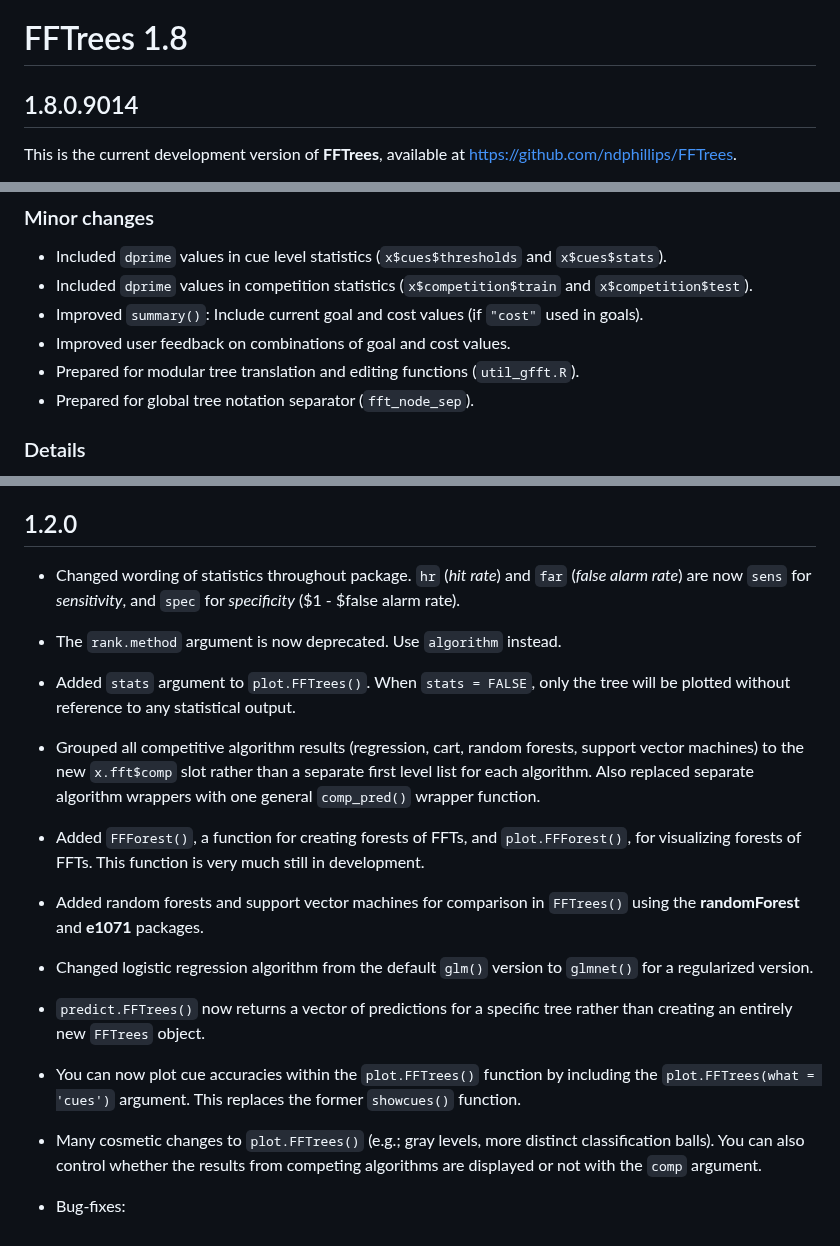
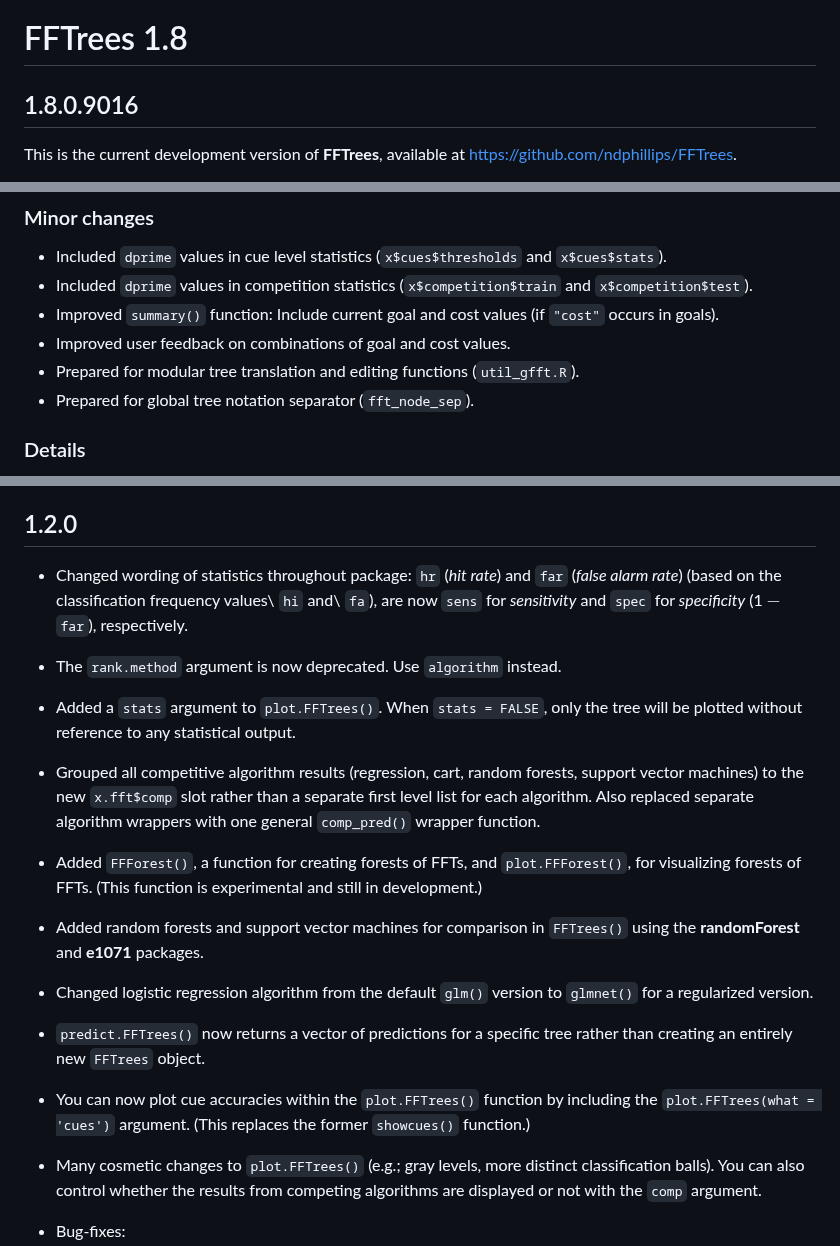
Before and after one commit to ndphillips/FFTrees, a Markdown page: NEWS.md, 3 parts joined by grey strips. Rendered like a GitHub page.

Commit message:
update NEWS

```diff
--- a/NEWS.md
+++ b/NEWS.md
@@ -1,7 +1,7 @@
 
 # FFTrees 1.8
 
-## 1.8.0.9014
+## 1.8.0.9016
 
 This is the current development version of **FFTrees**, available at <https://github.com/ndphillips/FFTrees>.
 
@@ -30,10 +30,11 @@ Changes since last release:
 
 - Included `dprime` values in cue level statistics (`x$cues$thresholds` and `x$cues$stats`).
 - Included `dprime` values in competition statistics (`x$competition$train` and `x$competition$test`).
-- Improved `summary()`: Include current goal and cost values (if `"cost"` used in goals).
+- Improved `summary()` function: Include current goal and cost values (if `"cost"` occurs in goals).
 - Improved user feedback on combinations of goal and cost values.
 - Prepared for modular tree translation and editing functions (`util_gfft.R`).
 - Prepared for global tree notation separator (`fft_node_sep`).
+
 
 <!-- Details: -->
 
@@ -342,16 +343,16 @@ The algorithms are contained in the file `heuristic_algorithm.R` and can be impl
 
 ## 1.2.0
 
-- Changed wording of statistics throughout package. `hr` (_hit rate_) and `far` (_false alarm rate_) are now `sens` for _sensitivity_, and `spec` for _specificity_ ($1 - $false alarm rate).
+- Changed wording of statistics throughout package:
+`hr` (_hit rate_) and `far` (_false alarm rate_) (based on the classification frequency values\ `hi` and\ `fa`), are now `sens` for _sensitivity_ and `spec` for _specificity_ (1 $-$ `far`), respectively.
 
 - The `rank.method` argument is now deprecated. Use `algorithm` instead.
 
-- Added `stats` argument to `plot.FFTrees()`. When `stats = FALSE`, only the tree will be plotted without reference to any statistical output.
+- Added a `stats` argument to `plot.FFTrees()`. When `stats = FALSE`, only the tree will be plotted without reference to any statistical output.
 
 - Grouped all competitive algorithm results (regression, cart, random forests, support vector machines) to the new `x.fft$comp` slot rather than a separate first level list for each algorithm. Also replaced separate algorithm wrappers with one general `comp_pred()` wrapper function.
 
-- Added `FFForest()`, a function for creating forests of FFTs, and `plot.FFForest()`, for visualizing forests of FFTs.
-This function is very much still in development.
+- Added `FFForest()`, a function for creating forests of FFTs, and `plot.FFForest()`, for visualizing forests of FFTs. (This function is experimental and still in development.)
 
 - Added random forests and support vector machines for comparison in `FFTrees()` using the **randomForest** and **e1071** packages.
 
@@ -359,8 +360,7 @@ This function is very much still in development.
 
 - `predict.FFTrees()` now returns a vector of predictions for a specific tree rather than creating an entirely new `FFTrees` object.
 
-- You can now plot cue accuracies within the `plot.FFTrees()` function by including the `plot.FFTrees(what = 'cues')` argument.
-This replaces the former `showcues()` function.
+- You can now plot cue accuracies within the `plot.FFTrees()` function by including the `plot.FFTrees(what = 'cues')` argument. (This replaces the former `showcues()` function.)
 
 - Many cosmetic changes to `plot.FFTrees()` (e.g.; gray levels, more distinct classification balls).
 You can also control whether the results from competing algorithms are displayed or not with the `comp` argument.
```
Also changed, not shown: other parts of NEWS.md (+1 -1 lines).
